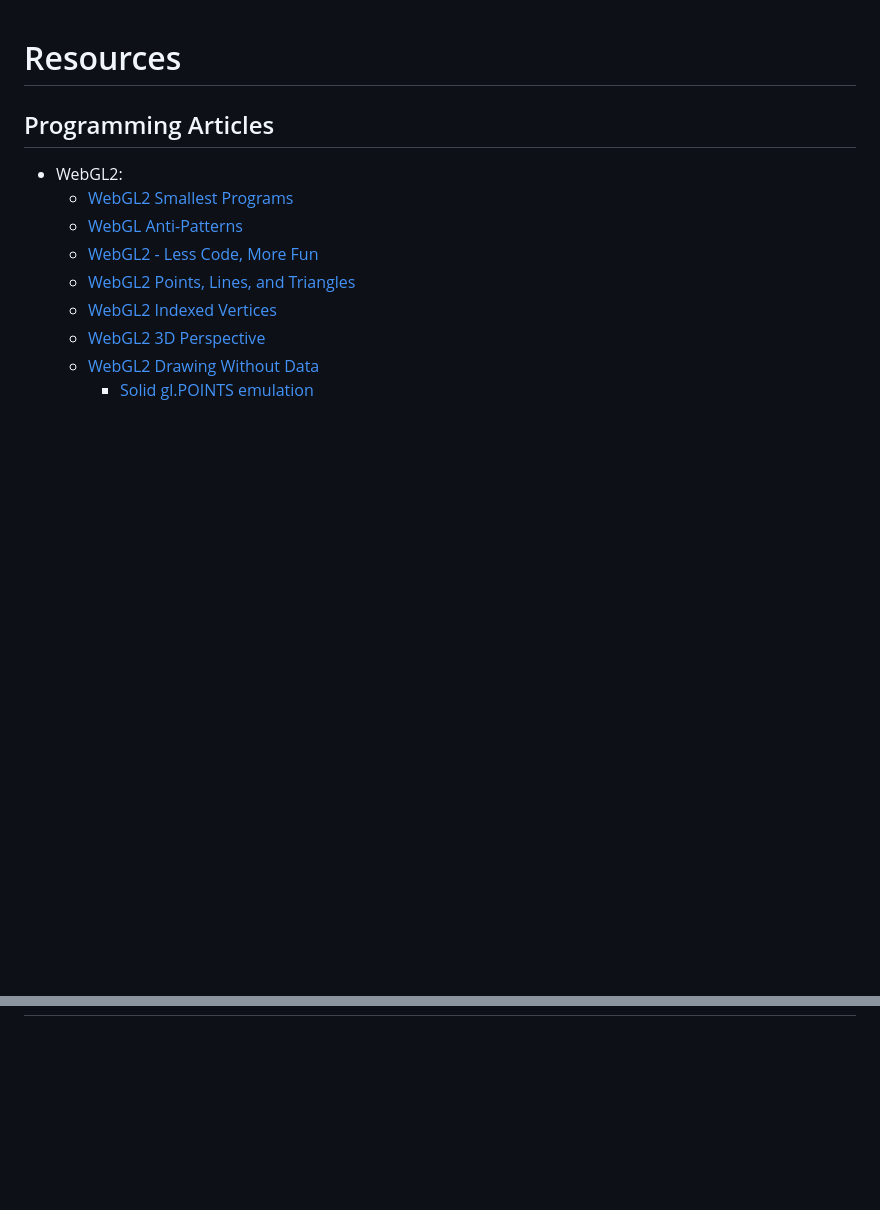
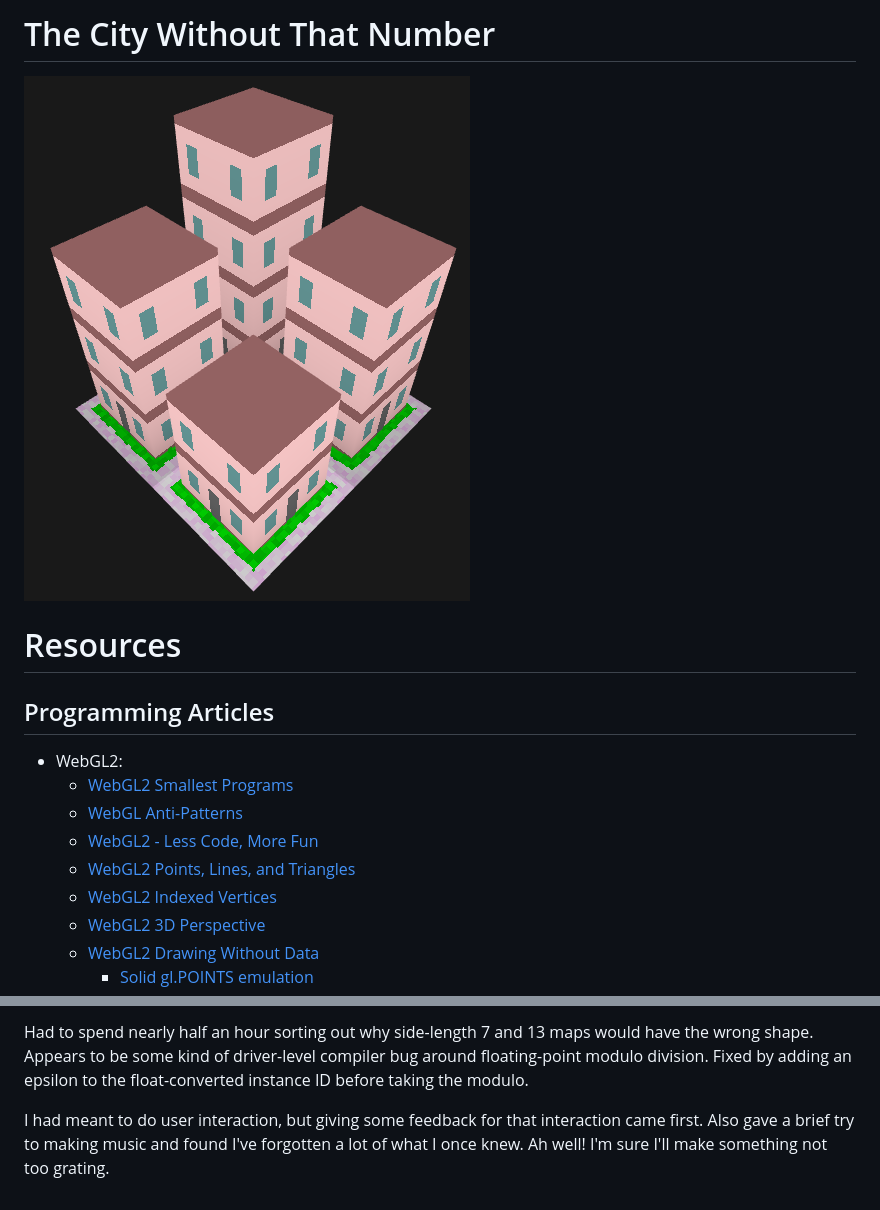
Before and after one commit to 4onen/js13k-2024-city-builder, a Markdown page: README.md, 2 parts joined by grey strips. Rendered like a GitHub page; pictures changed too: dev_screenshots/day13_logo.png (added); blank space fills up the shorter version.

```diff
--- a/README.md
+++ b/README.md
@@ -1,3 +1,7 @@
+
+# The City Without That Number
+
+![4-tile city logo](dev_screenshots/day13_logo.png)
 
 # Resources
 
@@ -104,0 +135,3 @@ No progress. Got more sleep and wound up with a headache _all day_ as a result o
+Had to spend nearly half an hour sorting out why side-length 7 and 13 maps would have the wrong shape. Appears to be some kind of driver-level compiler bug around floating-point modulo division. Fixed by adding an epsilon to the float-converted instance ID before taking the modulo.
+
+I had meant to do user interaction, but giving some feedback for that interaction came first. Also gave a brief try to making music and found I've forgotten a lot of what I once knew. Ah well! I'm sure I'll make something not too grating.
```
Also changed, not shown: other parts of README.md (+26 -0 lines), dev_screenshots/day13_growth.png (added), dev_screenshots/day13_types.png (added), dev_screenshots/day13_void.png (added).
